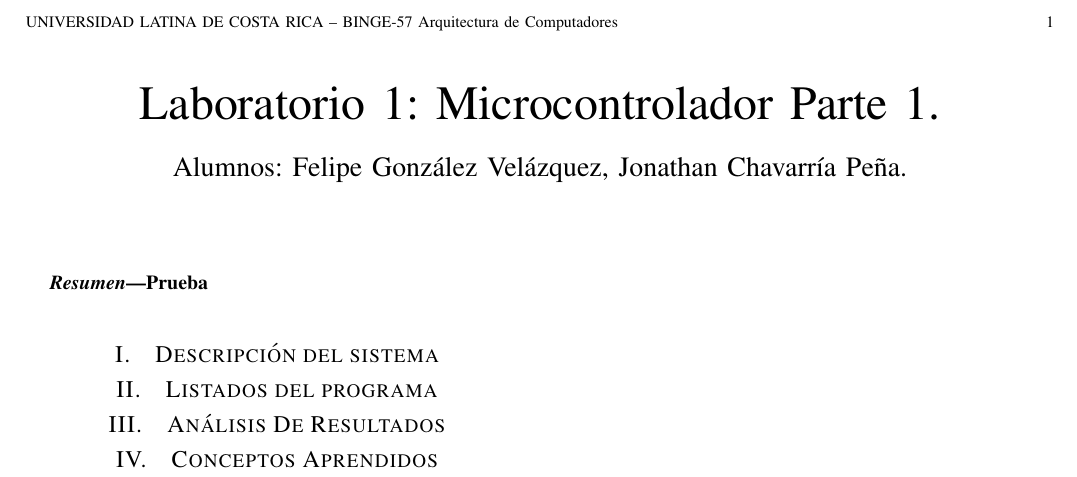
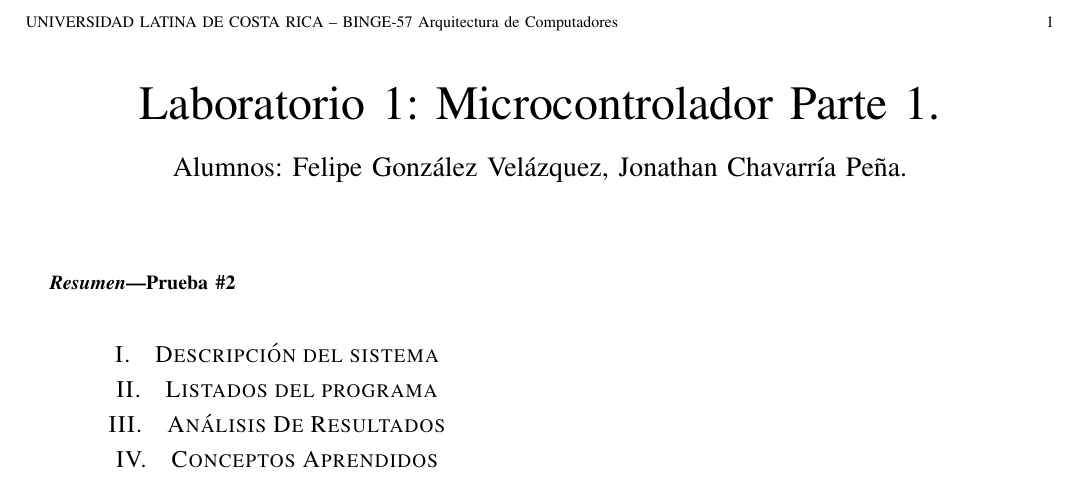
Before and after one commit to felipeg77/Micro, a LaTeX paper (lab2.tex): part of the page, cut so that both start at the same text. Compiled offline with pdfLaTeX.

Commit message:
Prueba 3

```diff
--- a/lab2.tex
+++ b/lab2.tex
@@ -18,7 +18,7 @@
 \renewcommand{\leftmark}{UNIVERSIDAD LATINA DE COSTA RICA -- BINGE-57 Arquitectura de Computadores}
 \maketitle
 	\begin{abstract}
-	Prueba
+	Prueba \#2
 	\end{abstract}
 \section{Descripción del sistema}
 
```
Also changed, not shown: lab2.pdf, 3 other files.
